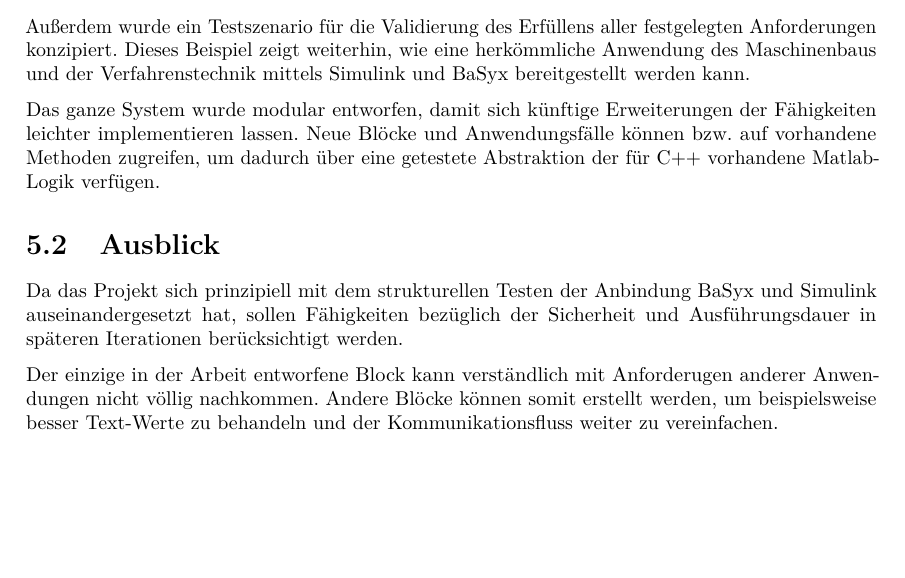
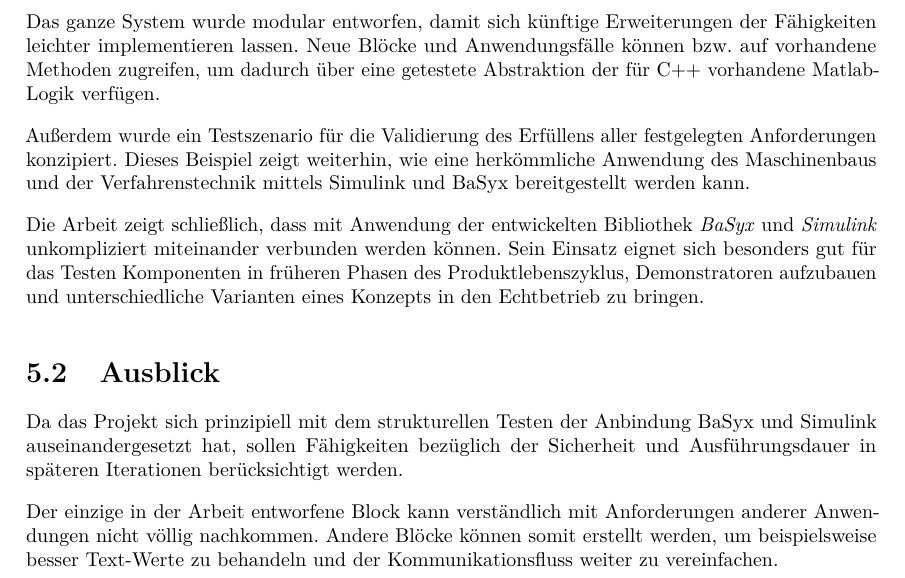
Before and after one commit to MateusMolina/projektarbeit-sil-basyx-simulink, a LaTeX thesis (projektarbeit/projektarbeit.tex, which reads projektarbeit/chapter/5zusammenfassung.tex): part of page 43 of 51, cut so that both start at the same text, the shorter picture padded with empty space. Compiled offline with pdfLaTeX.

Commit message:
works on Zusammenfassung

```diff
--- a/projektarbeit/chapter/5zusammenfassung.tex
+++ b/projektarbeit/chapter/5zusammenfassung.tex
@@ -5,23 +5,21 @@
 \section{Fazit}
 % [X] Hat zur POC gedient, und man kann erfolgreich Testen, in zwei Betriebsmodus durchzuführen usw...
 Diese Arbeit hat seinen Schwerpunkt auf den Konzeptnachweis, dass Simulink-Modelle schnell und einfach an bestehender BaSyx-Architekturen angeschlossen werden können. In diesem Sinne sind zwei Anwendungsfälle ermöglicht worden: einer für die in Echtzeit Verbindung mit BaSyx-Komponenten, und anderer, Abbild-Modus, für die asynchrone Bearbeitung von Datensätzen aus diesen.
-
-Außerdem wurde ein Testszenario für die Validierung des Erfüllens aller festgelegten Anforderungen konzipiert. Dieses Beispiel zeigt weiterhin, wie eine herkömmliche Anwendung des Maschinenbaus und der Verfahrenstechnik mittels Simulink und BaSyx bereitgestellt werden kann.
-
 % [X] Modulare Konzepierung, die leicht durch andere Modulen erweitbar ist
 
 Das ganze System wurde modular entworfen, damit sich künftige Erweiterungen der Fähigkeiten leichter implementieren lassen. Neue Blöcke und Anwendungsfälle können bzw. auf vorhandene Methoden zugreifen, um dadurch über eine getestete Abstraktion der für C++ vorhandene Matlab-Logik verfügen.
 
+Außerdem wurde ein Testszenario für die Validierung des Erfüllens aller festgelegten Anforderungen konzipiert. Dieses Beispiel zeigt weiterhin, wie eine herkömmliche Anwendung des Maschinenbaus und der Verfahrenstechnik mittels Simulink und BaSyx bereitgestellt werden kann.
 
-% [ ] Daraus lässt sich die Schlussfolgerung ziehen, dass
+% [X] Daraus lässt sich die Schlussfolgerung ziehen, dass
+Die Arbeit zeigt schließlich, dass mit Anwendung der entwickelten Bibliothek \textit{BaSyx} und \textit{Simulink} unkompliziert miteinander verbunden werden können. Sein Einsatz eignet sich besonders gut für das Testen Komponenten in früheren Phasen des Produktlebenszyklus, Demonstratoren aufzubauen und unterschiedliche Varianten eines Konzepts in den Echtbetrieb zu bringen.
+
 
 \section{Ausblick}
 % [X] Anforderung bezüglich Geschwindikeit usw müssen noch berücksichtigt werden, Optimierungen
 Da das Projekt sich prinzipiell mit dem strukturellen Testen der Anbindung BaSyx und Simulink auseinandergesetzt hat, sollen Fähigkeiten bezüglich der Sicherheit und Ausführungsdauer in späteren Iterationen berücksichtigt werden.
 
-% [ ] Genauere Beispiele bzgl. SIcherheit? Anbindung an BaSyx SDK
-
-Der einzige in der Arbeit entworfene Block kann verständlich mit Anforderugen anderer Anwendungen nicht völlig nachkommen. Andere Blöcke können somit erstellt werden, um beispielsweise besser Text-Werte zu behandeln und der Kommunikationsfluss weiter zu vereinfachen.
+Der einzige in der Arbeit entworfene Block kann verständlich mit Anforderungen anderer Anwendungen nicht völlig nachkommen. Andere Blöcke können somit erstellt werden, um beispielsweise besser Text-Werte zu behandeln und der Kommunikationsfluss weiter zu vereinfachen.
 
 % [X] Einfügen von weiteren Blöcken, bzw. für die Verbindung mitm Server
 Darüber hinaus wäre es sinnvoll, die Bibliothek in einer anspruchsvolleren Anwendung einzusetzen. Solche Anwendung könnte besser die Vorteile einer Digitalisierungsstruktur mit diesen Werkzeugen hervorheben und genauer deren Grenzen zu erkennen.
```
Also changed, not shown: projektarbeit/projektarbeit.pdf.
